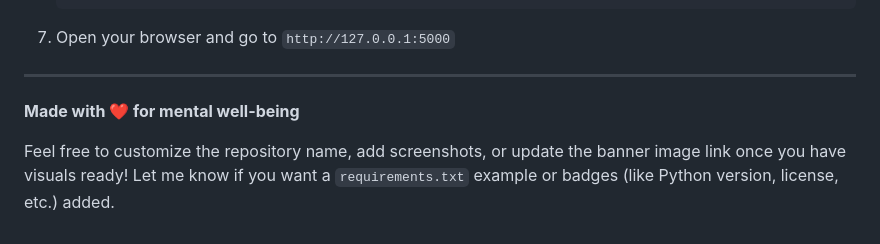
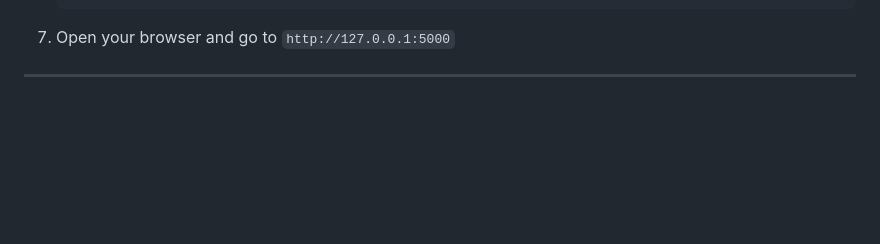
Before and after one commit to Fadedspider/mindhaven, a Markdown page: README.md, the part around the change. Drawn GitHub-style; blank space fills up the shorter version.

Commit message:
Remove customization note from README
Removed the customization note and the heart symbol.

```diff
--- a/README.md
+++ b/README.md
@@ -100,7 +100,3 @@ The app aims to offer a safe, non-judgmental space for users to express their fe
 
 
 ---
-
-**Made with ❤️ for mental well-being**
-
-Feel free to customize the repository name, add screenshots, or update the banner image link once you have visuals ready! Let me know if you want a `requirements.txt` example or badges (like Python version, license, etc.) added.
```
